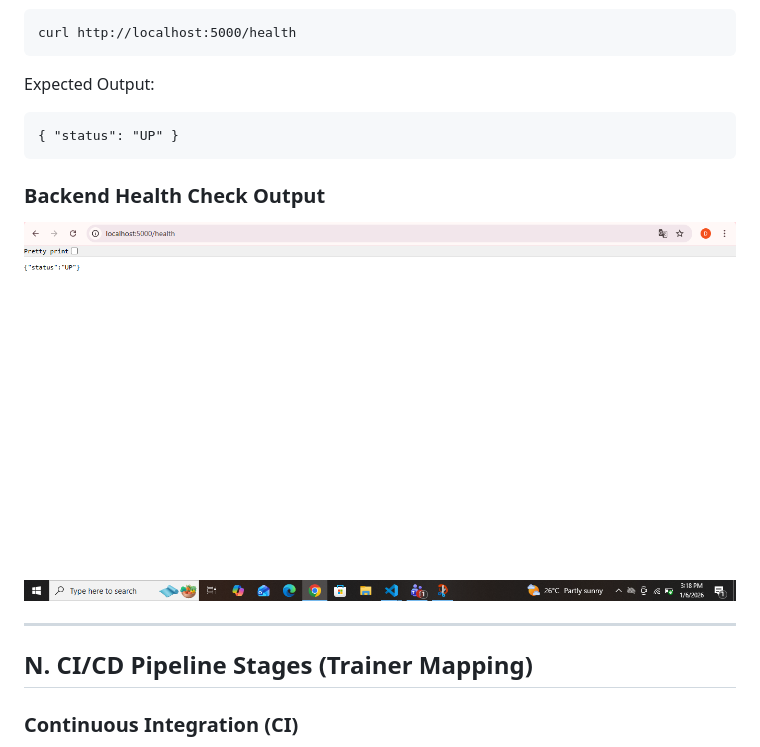
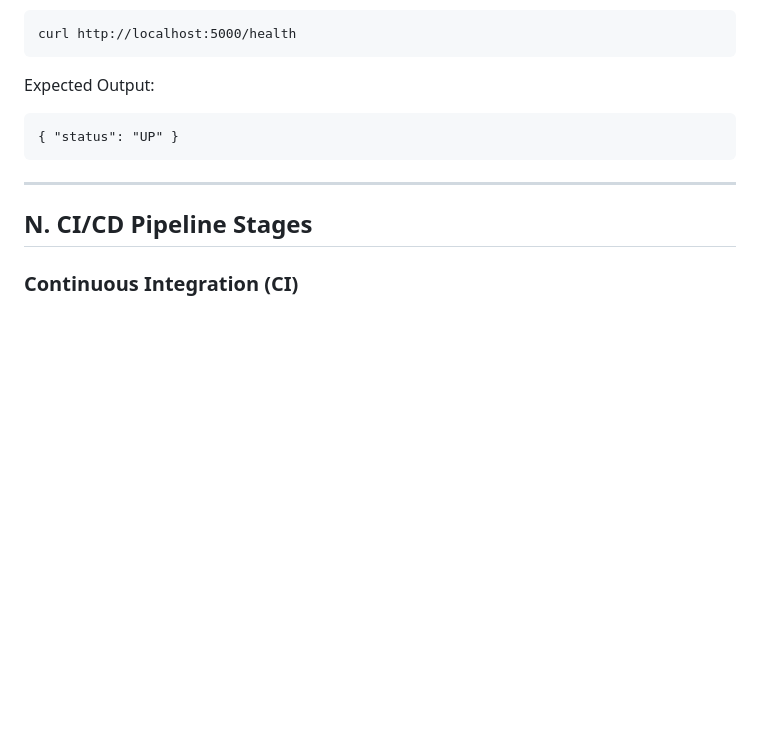
Before and after one commit to MALGIREDDY/capstone-cicd-project, a Markdown page: README.md, the part around one of its changes. Rendered like a GitHub page; blank space fills up the shorter version.

```diff
--- a/README.md
+++ b/README.md
@@ -359,15 +384,10 @@ curl http://localhost:5000/health
 </pre>
 </div>
 
-### Backend Health Check Output
-
-![Backend Health Check](screenshots/local%20host%20health%20check.png)
-
-
 <hr>
 
 <div class="section">
-<h2>N. CI/CD Pipeline Stages (Trainer Mapping)</h2>
+<h2>N. CI/CD Pipeline Stages </h2>
 
 <h3>Continuous Integration (CI)</h3>
 <ul>
```
Also changed, not shown: other parts of README.md (+43 -20 lines).
